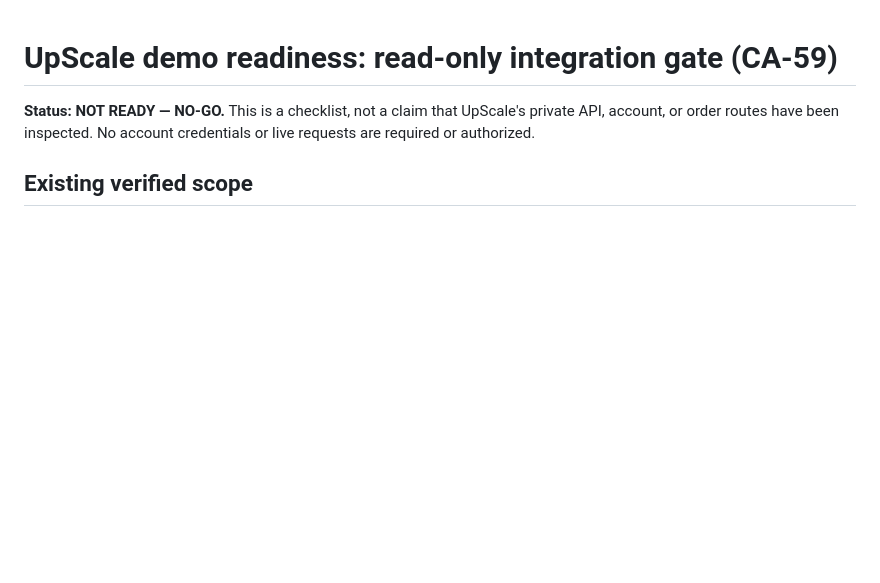
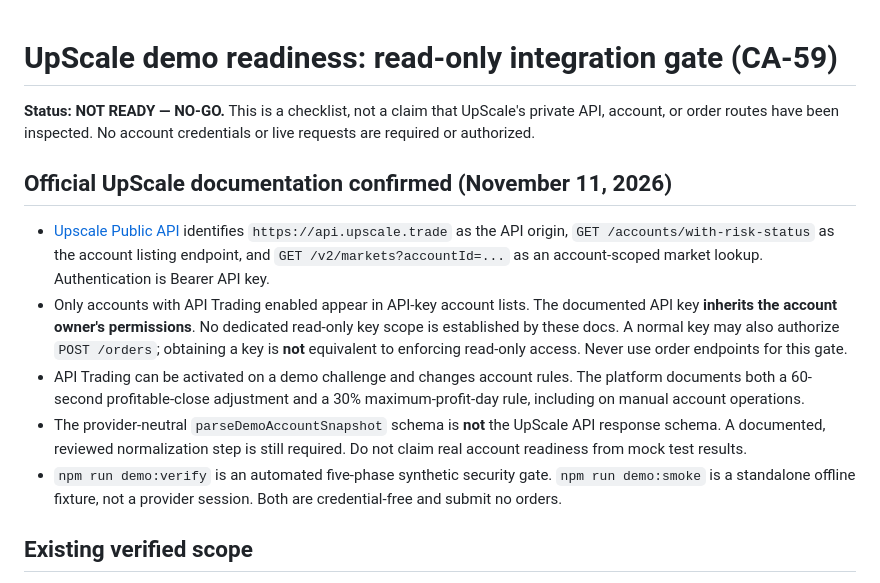
Before and after one commit to gurarino4ka-jpg/Guram, a Markdown page: UPSCALE-READONLY-READINESS.md, the part around the change. Rendered like a GitHub page; blank space fills up the shorter version.

Commit message:
CA-98: record official UpScale API discovery and unresolved read-only key permissions

```diff
--- a/UPSCALE-READONLY-READINESS.md
+++ b/UPSCALE-READONLY-READINESS.md
@@ -1,6 +1,27 @@
 # UpScale demo readiness: read-only integration gate (CA-59)
 
 **Status: NOT READY — NO-GO.** This is a checklist, not a claim that UpScale's private API, account, or order routes have been inspected. No account credentials or live requests are required or authorized.
+
+## Official UpScale documentation confirmed (November 11, 2026)
+
+- [Upscale Public API](https://docs.upscale.trade/developers) identifies
+  `https://api.upscale.trade` as the API origin, `GET /accounts/with-risk-status`
+  as the account listing endpoint, and `GET /v2/markets?accountId=...` as an
+  account-scoped market lookup. Authentication is Bearer API key.
+- Only accounts with API Trading enabled appear in API-key account lists.
+  The documented API key **inherits the account owner's permissions**.
+  No dedicated read-only key scope is established by these docs. A normal key
+  may also authorize `POST /orders`; obtaining a key is **not** equivalent to
+  enforcing read-only access. Never use order endpoints for this gate.
+- API Trading can be activated on a demo challenge and changes account rules.
+  The platform documents both a 60-second profitable-close adjustment and a
+  30% maximum-profit-day rule, including on manual account operations.
+- The provider-neutral `parseDemoAccountSnapshot` schema is **not** the
+  UpScale API response schema. A documented, reviewed normalization step is
+  still required. Do not claim real account readiness from mock test results.
+- `npm run demo:verify` is an automated five-phase synthetic security gate.
+  `npm run demo:smoke` is a standalone offline fixture, not a provider session.
+  Both are credential-free and submit no orders.
 
 ## Existing verified scope
 
```
